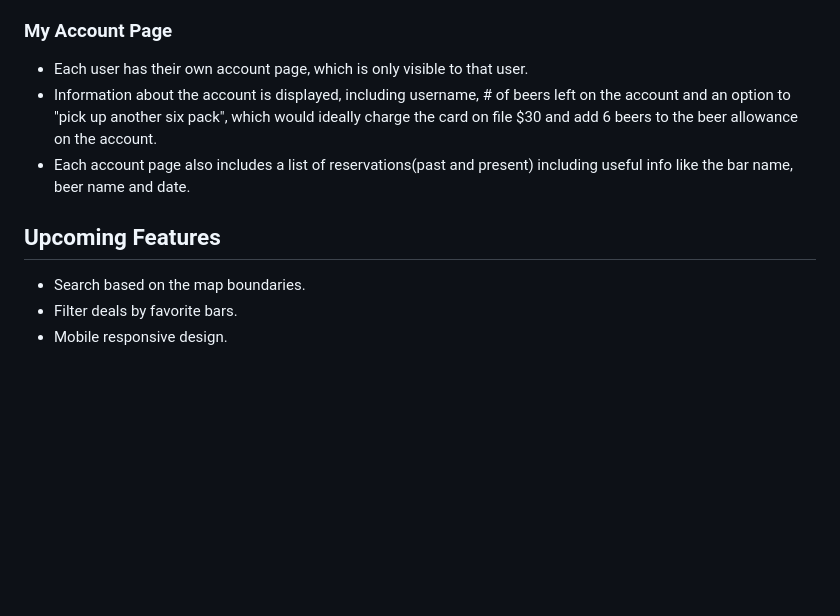
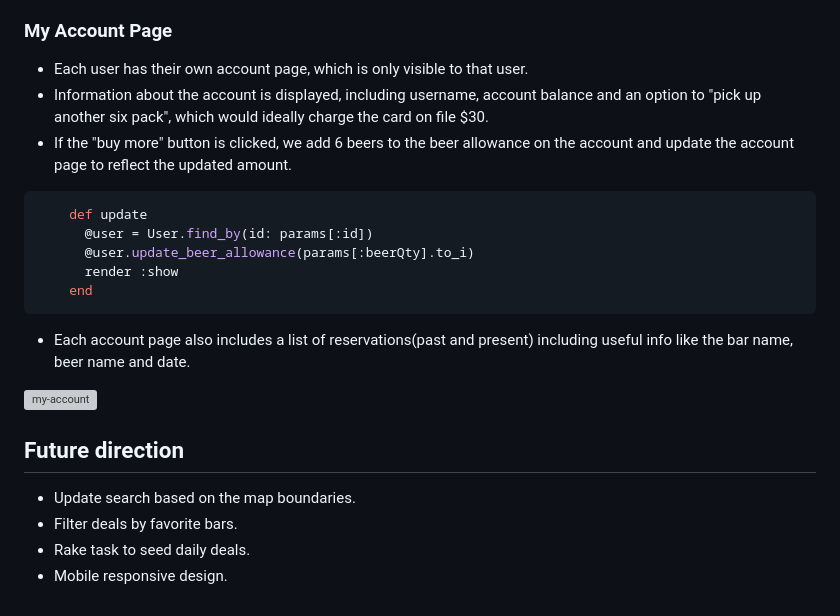
Before and after one commit to swalloga/BeerPal, a Markdown page: README.md, the part around the change printed below. Drawn GitHub-style; blank space fills up the shorter version; grey boxes are pictures that could not be loaded.

````diff
--- a/README.md
+++ b/README.md
@@ -36,10 +75,21 @@ Once our user has browsed the available happy hour deals and decided on a deal t
 
  ### My Account Page
 * Each user has their own account page, which is only visible to that user.
-* Information about the account is displayed, including username, # of beers left on the account and an option to "pick up another six pack", which would ideally charge the card on file $30 and add 6 beers to the beer allowance on the account.
+* Information about the account is displayed, including username, account balance and an option to "pick up another six pack", which would ideally charge the card on file $30.
+* If the "buy more" button is clicked, we add 6 beers to the beer allowance on the account and update the account page to reflect the updated amount.
+```ruby
+    def update
+      @user = User.find_by(id: params[:id])
+      @user.update_beer_allowance(params[:beerQty].to_i)
+      render :show
+    end
+```
 * Each account page also includes a list of reservations(past and present) including useful info like the bar name, beer name and date.
 
- ## Upcoming Features
-* Search based on the map boundaries.
+![my-account](https://github.com/swalloga/BeerPal/blob/master/app/assets/images/my-account.png)
+
+ ## Future direction
+* Update search based on the map boundaries.
 * Filter deals by favorite bars.
+* Rake task to seed daily deals.
 * Mobile responsive design.
````
Also changed, not shown: other parts of README.md (+44 -5 lines), app/assets/images/my-account-page.png (added), 1 other file.
